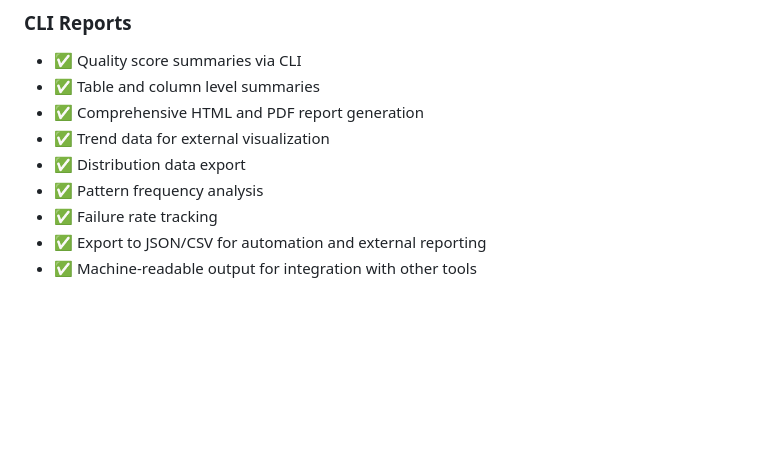
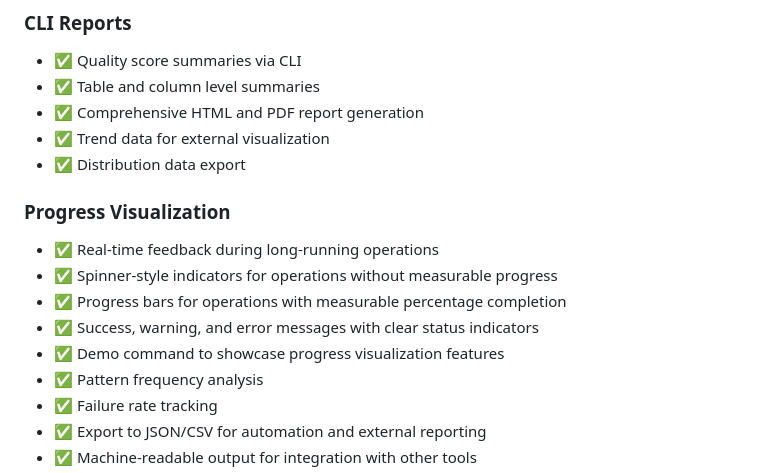
Before and after one commit to Nessi-datatool/nessi, a Markdown page: REQUIREMENTS.md, the part around the change. GitHub-like rendering; blank space fills up the shorter version.

Commit message:
Update REQUIREMENTS.md with Progress Visualization feature

```diff
--- a/REQUIREMENTS.md
+++ b/REQUIREMENTS.md
@@ -79,6 +79,13 @@ Nessi is an open-source data quality and Delta Lake management tool with a Go-fi
 - ✅ Comprehensive HTML and PDF report generation
 - ✅ Trend data for external visualization
 - ✅ Distribution data export
+
+### Progress Visualization
+- ✅ Real-time feedback during long-running operations
+- ✅ Spinner-style indicators for operations without measurable progress
+- ✅ Progress bars for operations with measurable percentage completion
+- ✅ Success, warning, and error messages with clear status indicators
+- ✅ Demo command to showcase progress visualization features
 - ✅ Pattern frequency analysis
 - ✅ Failure rate tracking
 - ✅ Export to JSON/CSV for automation and external reporting
```
